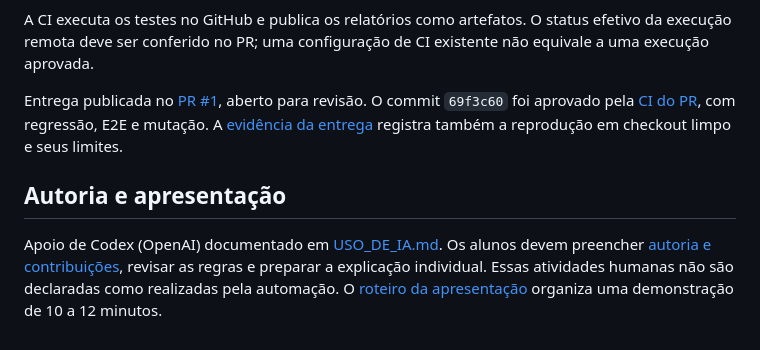
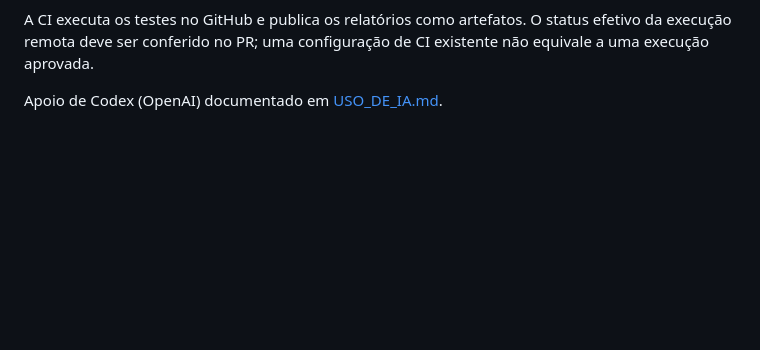
Before and after one commit to gabrielaPLMPRO/SistemaBancario, a Markdown page: README.md, the part around the change. Rendered like a GitHub page; blank space fills up the shorter version.

Commit message:
Update README to remove old delivery details
Removed outdated delivery information and authorship section from README.

```diff
--- a/README.md
+++ b/README.md
@@ -94,8 +94,4 @@ Os 38 testes anteriores e as classes antigas estão exclusivamente no classpath
 
 A CI executa os testes no GitHub e publica os relatórios como artefatos. O status efetivo da execução remota deve ser conferido no PR; uma configuração de CI existente não equivale a uma execução aprovada.
 
-Entrega publicada no [PR #1](https://github.com/gabrielaPLMPRO/SistemaBancario/pull/1), aberto para revisão. O commit `69f3c60` foi aprovado pela [CI do PR](https://github.com/gabrielaPLMPRO/SistemaBancario/actions/runs/40970216315), com regressão, E2E e mutação. A [evidência da entrega](evidencias/entrega/README.md) registra também a reprodução em checkout limpo e seus limites.
-
-## Autoria e apresentação
-
-Apoio de Codex (OpenAI) documentado em [USO_DE_IA.md](USO_DE_IA.md). Os alunos devem preencher [autoria e contribuições](docs/contribuicoes.md), revisar as regras e preparar a explicação individual. Essas atividades humanas não são declaradas como realizadas pela automação. O [roteiro da apresentação](docs/apresentacao.md) organiza uma demonstração de 10 a 12 minutos.
+Apoio de Codex (OpenAI) documentado em [USO_DE_IA.md](USO_DE_IA.md).
```
